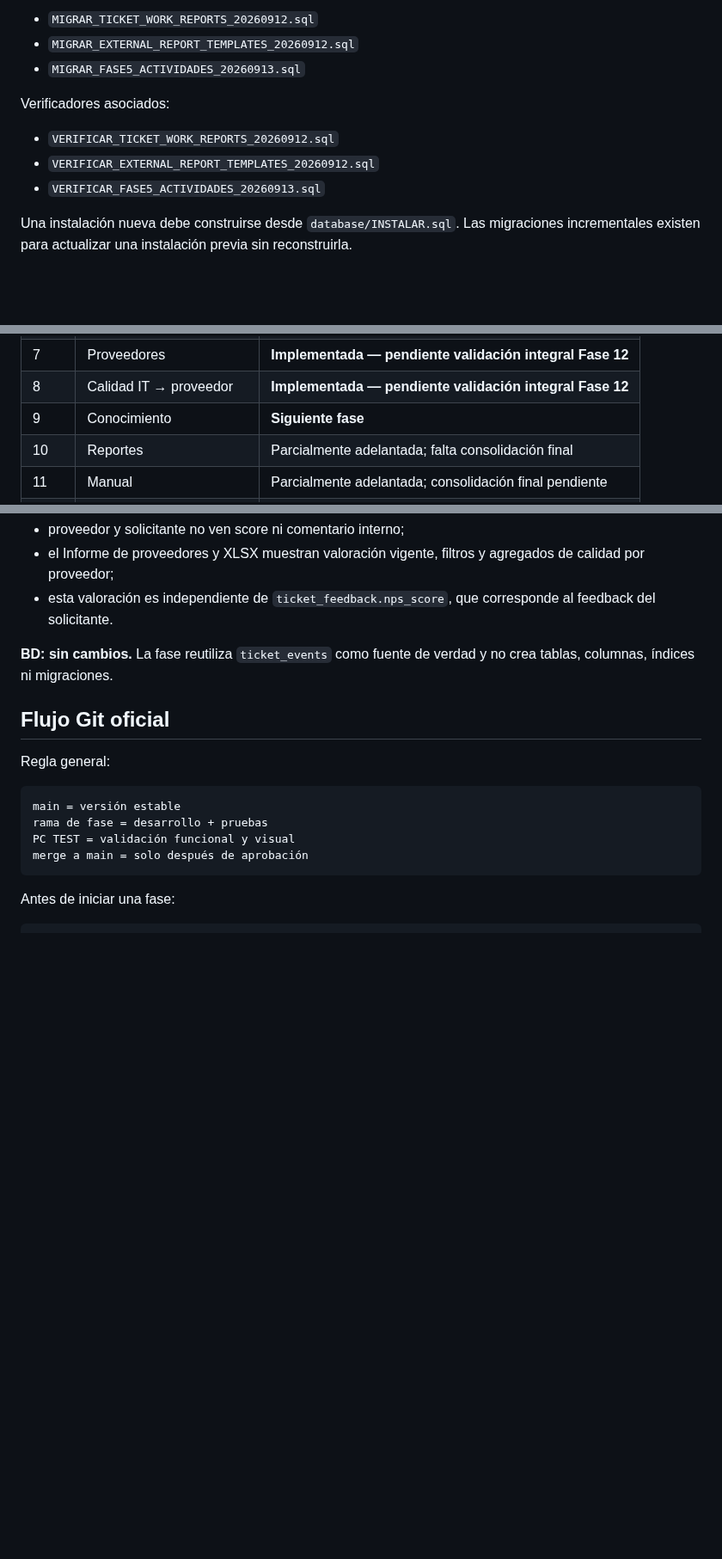
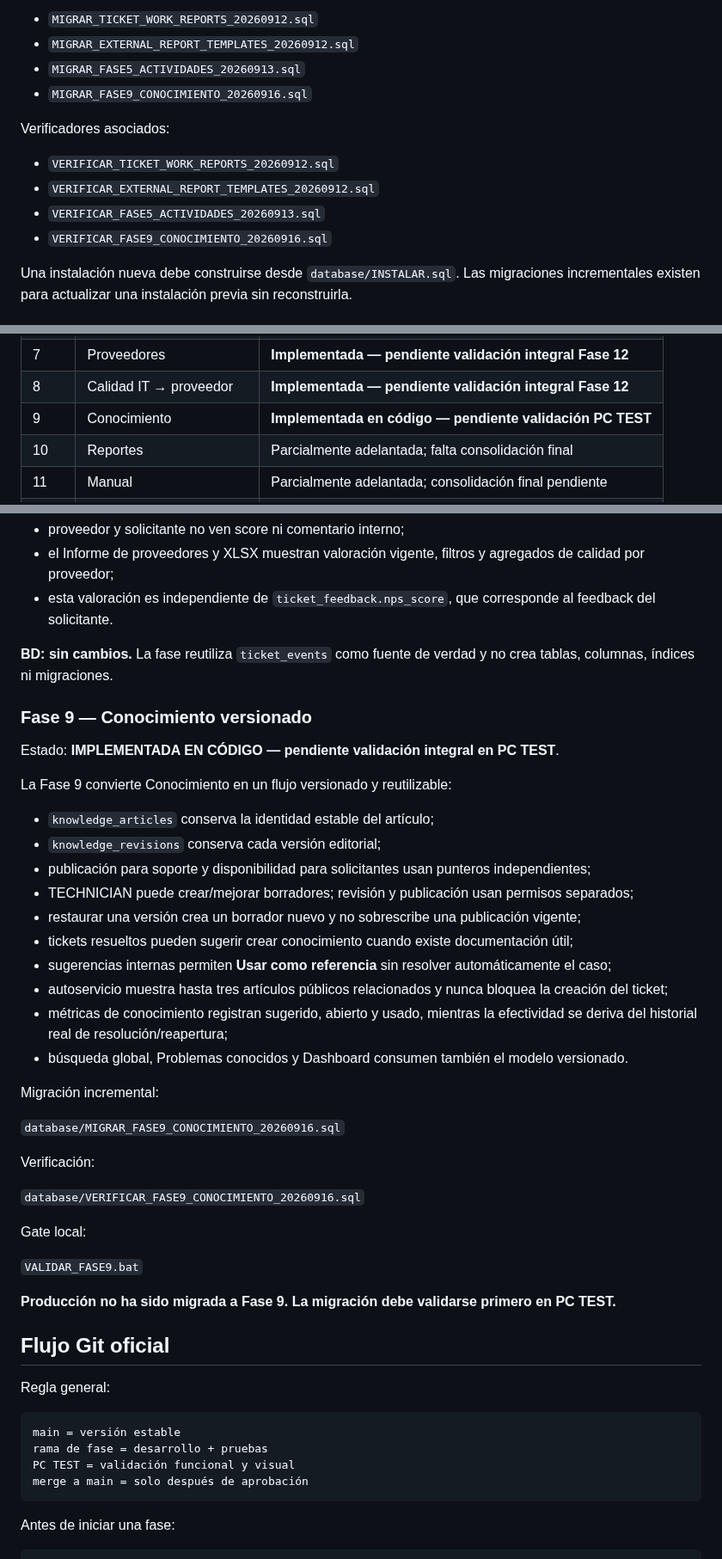
Before and after one commit to lzunigacarrousel/helpdesk-carrousel, a Markdown page: README.md, 3 parts joined by grey strips. Shown at 86% size. GitHub-like rendering; blank space fills up the shorter version.

Commit message:
docs: actualizar estado canonico de fase 9

```diff
--- a/README.md
+++ b/README.md
@@ -46,12 +46,14 @@ Migraciones incrementales actualmente conservadas para instalaciones existentes:
 - `MIGRAR_TICKET_WORK_REPORTS_20260912.sql`
 - `MIGRAR_EXTERNAL_REPORT_TEMPLATES_20260912.sql`
 - `MIGRAR_FASE5_ACTIVIDADES_20260913.sql`
+- `MIGRAR_FASE9_CONOCIMIENTO_20260916.sql`
 
 Verificadores asociados:
 
 - `VERIFICAR_TICKET_WORK_REPORTS_20260912.sql`
 - `VERIFICAR_EXTERNAL_REPORT_TEMPLATES_20260912.sql`
 - `VERIFICAR_FASE5_ACTIVIDADES_20260913.sql`
+- `VERIFICAR_FASE9_CONOCIMIENTO_20260916.sql`
 
 Una instalación nueva debe construirse desde `database/INSTALAR.sql`. Las migraciones incrementales existen para actualizar una instalación previa sin reconstruirla.
 
@@ -148,7 +150,7 @@ El roadmap de maduración se mantiene como guía funcional. El estado operativo
 | 6 | Agenda | **Implementada — pendiente validación integral Fase 12** |
 | 7 | Proveedores | **Implementada — pendiente validación integral Fase 12** |
 | 8 | Calidad IT → proveedor | **Implementada — pendiente validación integral Fase 12** |
-| 9 | Conocimiento | **Siguiente fase** |
+| 9 | Conocimiento | **Implementada en código — pendiente validación PC TEST** |
 | 10 | Reportes | Parcialmente adelantada; falta consolidación final |
 | 11 | Manual | Parcialmente adelantada; consolidación final pendiente |
 | 12 | Validación integral | Pendiente |
@@ -219,6 +221,37 @@ La Fase 8 incorpora una valoración interna de IT sobre cada ciclo finalizado de
 
 **BD: sin cambios.** La fase reutiliza `ticket_events` como fuente de verdad y no crea tablas, columnas, índices ni migraciones.
 
+### Fase 9 — Conocimiento versionado
+
+Estado: **IMPLEMENTADA EN CÓDIGO — pendiente validación integral en PC TEST**.
+
+La Fase 9 convierte Conocimiento en un flujo versionado y reutilizable:
+
+- `knowledge_articles` conserva la identidad estable del artículo;
+- `knowledge_revisions` conserva cada versión editorial;
+- publicación para soporte y disponibilidad para solicitantes usan punteros independientes;
+- TECHNICIAN puede crear/mejorar borradores; revisión y publicación usan permisos separados;
+- restaurar una versión crea un borrador nuevo y no sobrescribe una publicación vigente;
+- tickets resueltos pueden sugerir crear conocimiento cuando existe documentación útil;
+- sugerencias internas permiten **Usar como referencia** sin resolver automáticamente el caso;
+- autoservicio muestra hasta tres artículos públicos relacionados y nunca bloquea la creación del ticket;
+- métricas de conocimiento registran sugerido, abierto y usado, mientras la efectividad se deriva del historial real de resolución/reapertura;
+- búsqueda global, Problemas conocidos y Dashboard consumen también el modelo versionado.
+
+Migración incremental:
+
+`database/MIGRAR_FASE9_CONOCIMIENTO_20260916.sql`
+
+Verificación:
+
+`database/VERIFICAR_FASE9_CONOCIMIENTO_20260916.sql`
+
+Gate local:
+
+`VALIDAR_FASE9.bat`
+
+**Producción no ha sido migrada a Fase 9. La migración debe validarse primero en PC TEST.**
+
 ## Flujo Git oficial
 
 Regla general:
```
